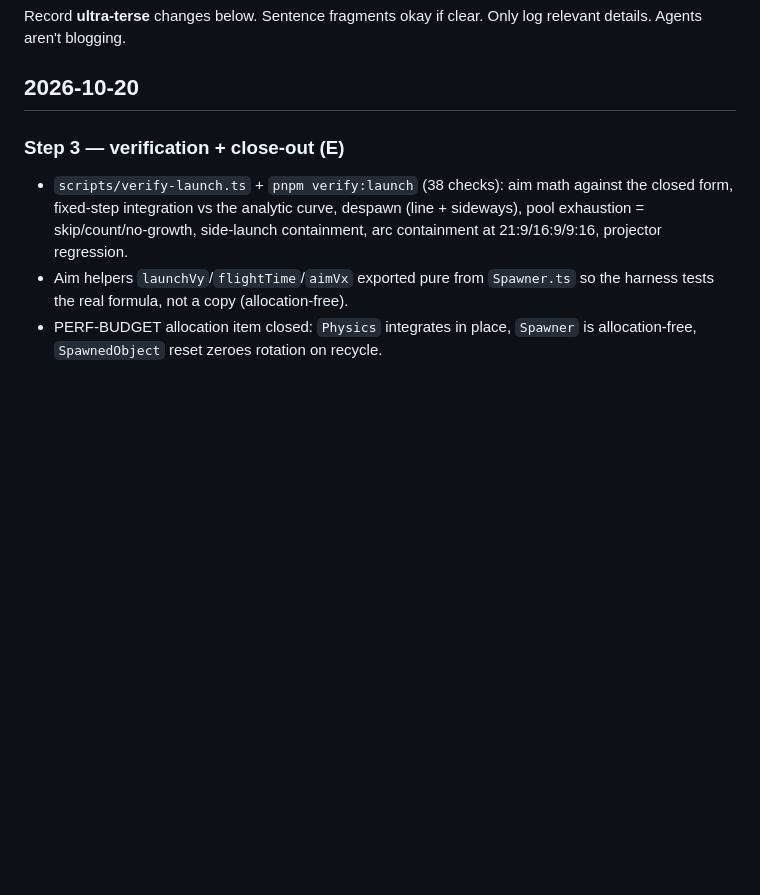
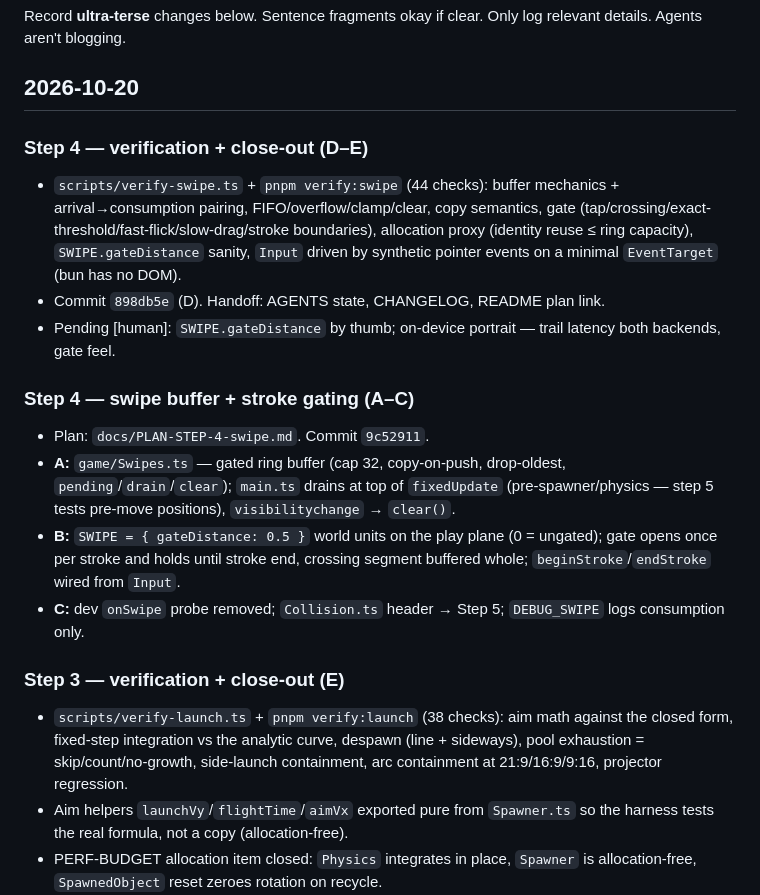
Before and after one commit to Made-of-Clay/tjsj-slash-master, a Markdown page: CHANGELOG.md, the part around the change. GitHub-like rendering; blank space fills up the shorter version.

```diff
--- a/CHANGELOG.md
+++ b/CHANGELOG.md
@@ -3,6 +3,19 @@
 Record **ultra-terse** changes below. Sentence fragments okay if clear. Only log relevant details. Agents aren't blogging.
 
 ## 2026-10-20
+
+### Step 4 — verification + close-out (D–E)
+
+- `scripts/verify-swipe.ts` + `pnpm verify:swipe` (44 checks): buffer mechanics + arrival→consumption pairing, FIFO/overflow/clamp/clear, copy semantics, gate (tap/crossing/exact-threshold/fast-flick/slow-drag/stroke boundaries), allocation proxy (identity reuse ≤ ring capacity), `SWIPE.gateDistance` sanity, `Input` driven by synthetic pointer events on a minimal `EventTarget` (bun has no DOM).
+- Commit `898db5e` (D). Handoff: AGENTS state, CHANGELOG, README plan link.
+- Pending [human]: `SWIPE.gateDistance` by thumb; on-device portrait — trail latency both backends, gate feel.
+
+### Step 4 — swipe buffer + stroke gating (A–C)
+
+- Plan: `docs/PLAN-STEP-4-swipe.md`. Commit `9c52911`.
+- **A:** `game/Swipes.ts` — gated ring buffer (cap 32, copy-on-push, drop-oldest, `pending`/`drain`/`clear`); `main.ts` drains at top of `fixedUpdate` (pre-spawner/physics — step 5 tests pre-move positions), `visibilitychange` → `clear()`.
+- **B:** `SWIPE = { gateDistance: 0.5 }` world units on the play plane (0 = ungated); gate opens once per stroke and holds until stroke end, crossing segment buffered whole; `beginStroke`/`endStroke` wired from `Input`.
+- **C:** dev `onSwipe` probe removed; `Collision.ts` header → Step 5; `DEBUG_SWIPE` logs consumption only.
 
 ### Step 3 — verification + close-out (E)
 
```
Also changed, not shown: AGENTS.md (+26 -29 lines), README.md (+1 -0 lines).
